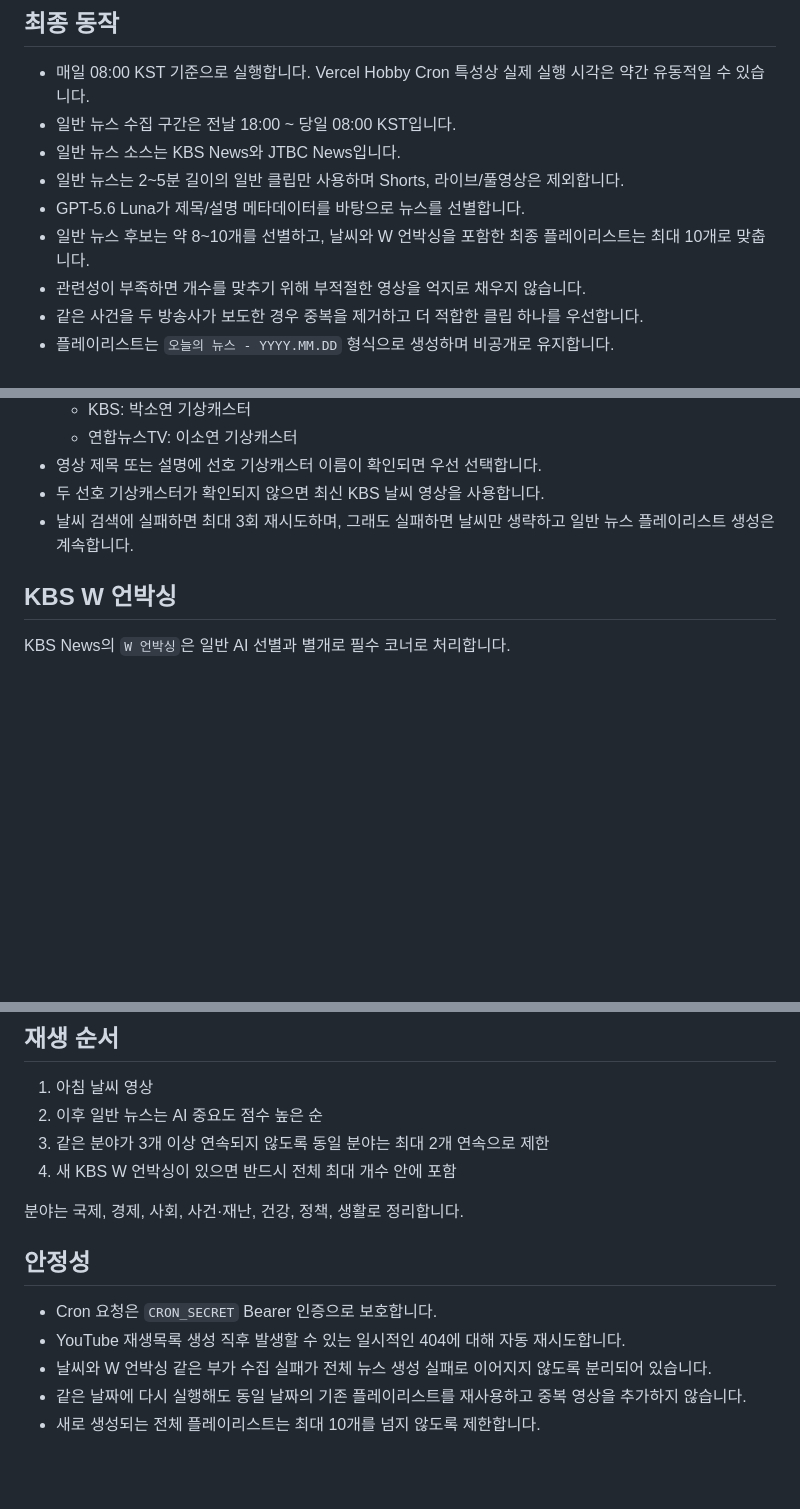
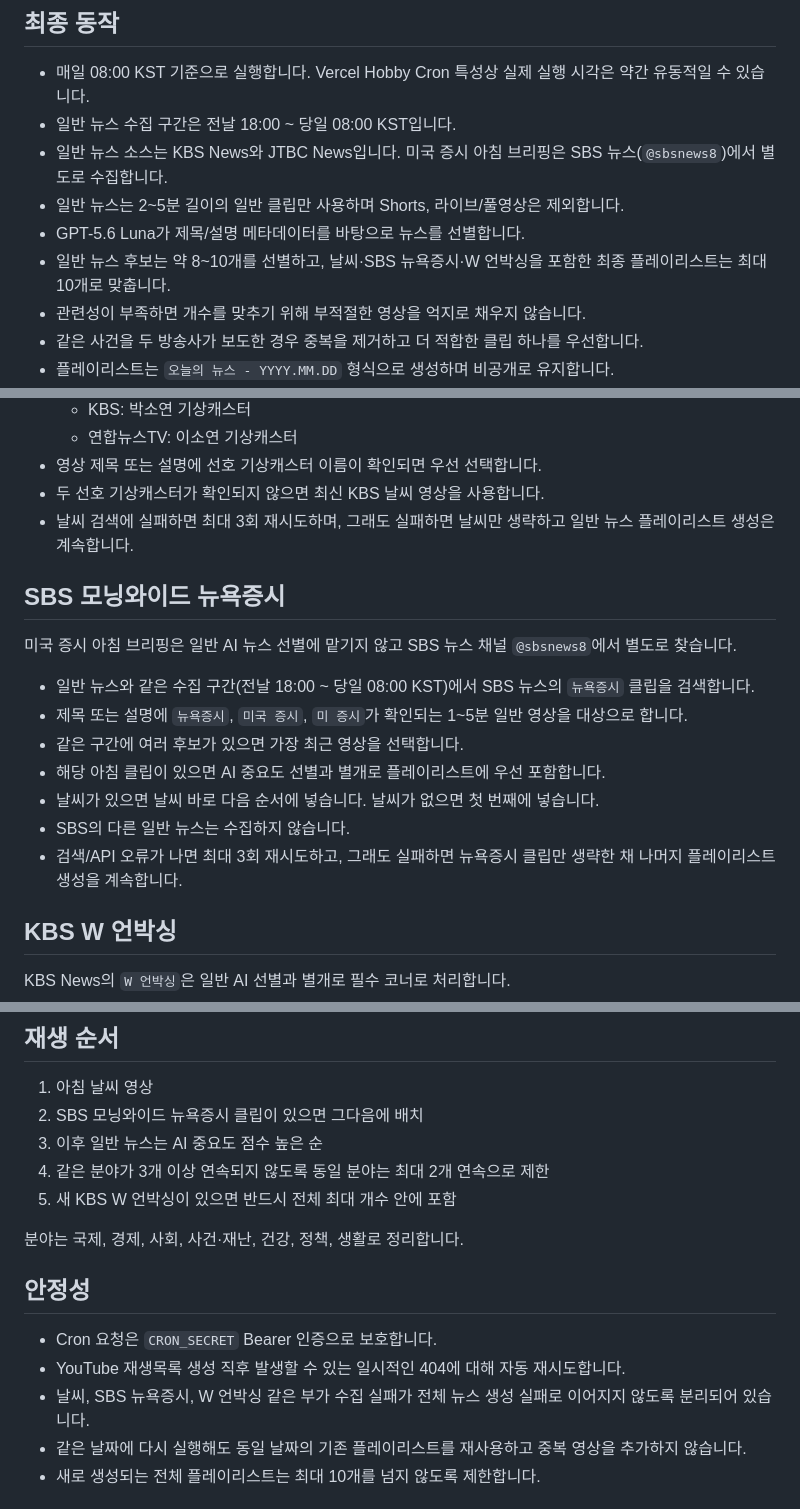
Before and after one commit to xxxbeom-glitch/daily-youtube-news, a Markdown page: README.md, 3 parts joined by grey strips. Rendered like a GitHub page; blank space fills up the shorter version.

Commit message:
Document SBS morning market source

```diff
--- a/README.md
+++ b/README.md
@@ -6,10 +6,10 @@
 
 - 매일 08:00 KST 기준으로 실행합니다. Vercel Hobby Cron 특성상 실제 실행 시각은 약간 유동적일 수 있습니다.
 - 일반 뉴스 수집 구간은 전날 18:00 ~ 당일 08:00 KST입니다.
-- 일반 뉴스 소스는 KBS News와 JTBC News입니다.
+- 일반 뉴스 소스는 KBS News와 JTBC News입니다. 미국 증시 아침 브리핑은 SBS 뉴스(`@sbsnews8`)에서 별도로 수집합니다.
 - 일반 뉴스는 2~5분 길이의 일반 클립만 사용하며 Shorts, 라이브/풀영상은 제외합니다.
 - GPT-5.6 Luna가 제목/설명 메타데이터를 바탕으로 뉴스를 선별합니다.
-- 일반 뉴스 후보는 약 8~10개를 선별하고, 날씨와 W 언박싱을 포함한 최종 플레이리스트는 최대 10개로 맞춥니다.
+- 일반 뉴스 후보는 약 8~10개를 선별하고, 날씨·SBS 뉴욕증시·W 언박싱을 포함한 최종 플레이리스트는 최대 10개로 맞춥니다.
 - 관련성이 부족하면 개수를 맞추기 위해 부적절한 영상을 억지로 채우지 않습니다.
 - 같은 사건을 두 방송사가 보도한 경우 중복을 제거하고 더 적합한 클립 하나를 우선합니다.
 - 플레이리스트는 `오늘의 뉴스 - YYYY.MM.DD` 형식으로 생성하며 비공개로 유지합니다.
@@ -28,6 +28,18 @@
 - 영상 제목 또는 설명에 선호 기상캐스터 이름이 확인되면 우선 선택합니다.
 - 두 선호 기상캐스터가 확인되지 않으면 최신 KBS 날씨 영상을 사용합니다.
 - 날씨 검색에 실패하면 최대 3회 재시도하며, 그래도 실패하면 날씨만 생략하고 일반 뉴스 플레이리스트 생성은 계속합니다.
+
+## SBS 모닝와이드 뉴욕증시
+
+미국 증시 아침 브리핑은 일반 AI 뉴스 선별에 맡기지 않고 SBS 뉴스 채널 `@sbsnews8`에서 별도로 찾습니다.
+
+- 일반 뉴스와 같은 수집 구간(전날 18:00 ~ 당일 08:00 KST)에서 SBS 뉴스의 `뉴욕증시` 클립을 검색합니다.
+- 제목 또는 설명에 `뉴욕증시`, `미국 증시`, `미 증시`가 확인되는 1~5분 일반 영상을 대상으로 합니다.
+- 같은 구간에 여러 후보가 있으면 가장 최근 영상을 선택합니다.
+- 해당 아침 클립이 있으면 AI 중요도 선별과 별개로 플레이리스트에 우선 포함합니다.
+- 날씨가 있으면 날씨 바로 다음 순서에 넣습니다. 날씨가 없으면 첫 번째에 넣습니다.
+- SBS의 다른 일반 뉴스는 수집하지 않습니다.
+- 검색/API 오류가 나면 최대 3회 재시도하고, 그래도 실패하면 뉴욕증시 클립만 생략한 채 나머지 플레이리스트 생성을 계속합니다.
 
 ## KBS W 언박싱
 
@@ -63,9 +75,10 @@ KBS News의 `W 언박싱`은 일반 AI 선별과 별개로 필수 코너로 처
 ## 재생 순서
 
 1. 아침 날씨 영상
-2. 이후 일반 뉴스는 AI 중요도 점수 높은 순
-3. 같은 분야가 3개 이상 연속되지 않도록 동일 분야는 최대 2개 연속으로 제한
-4. 새 KBS W 언박싱이 있으면 반드시 전체 최대 개수 안에 포함
+2. SBS 모닝와이드 뉴욕증시 클립이 있으면 그다음에 배치
+3. 이후 일반 뉴스는 AI 중요도 점수 높은 순
+4. 같은 분야가 3개 이상 연속되지 않도록 동일 분야는 최대 2개 연속으로 제한
+5. 새 KBS W 언박싱이 있으면 반드시 전체 최대 개수 안에 포함
 
 분야는 국제, 경제, 사회, 사건·재난, 건강, 정책, 생활로 정리합니다.
 
@@ -73,7 +86,7 @@ KBS News의 `W 언박싱`은 일반 AI 선별과 별개로 필수 코너로 처
 
 - Cron 요청은 `CRON_SECRET` Bearer 인증으로 보호합니다.
 - YouTube 재생목록 생성 직후 발생할 수 있는 일시적인 404에 대해 자동 재시도합니다.
-- 날씨와 W 언박싱 같은 부가 수집 실패가 전체 뉴스 생성 실패로 이어지지 않도록 분리되어 있습니다.
+- 날씨, SBS 뉴욕증시, W 언박싱 같은 부가 수집 실패가 전체 뉴스 생성 실패로 이어지지 않도록 분리되어 있습니다.
 - 같은 날짜에 다시 실행해도 동일 날짜의 기존 플레이리스트를 재사용하고 중복 영상을 추가하지 않습니다.
 - 새로 생성되는 전체 플레이리스트는 최대 10개를 넘지 않도록 제한합니다.
 
```
